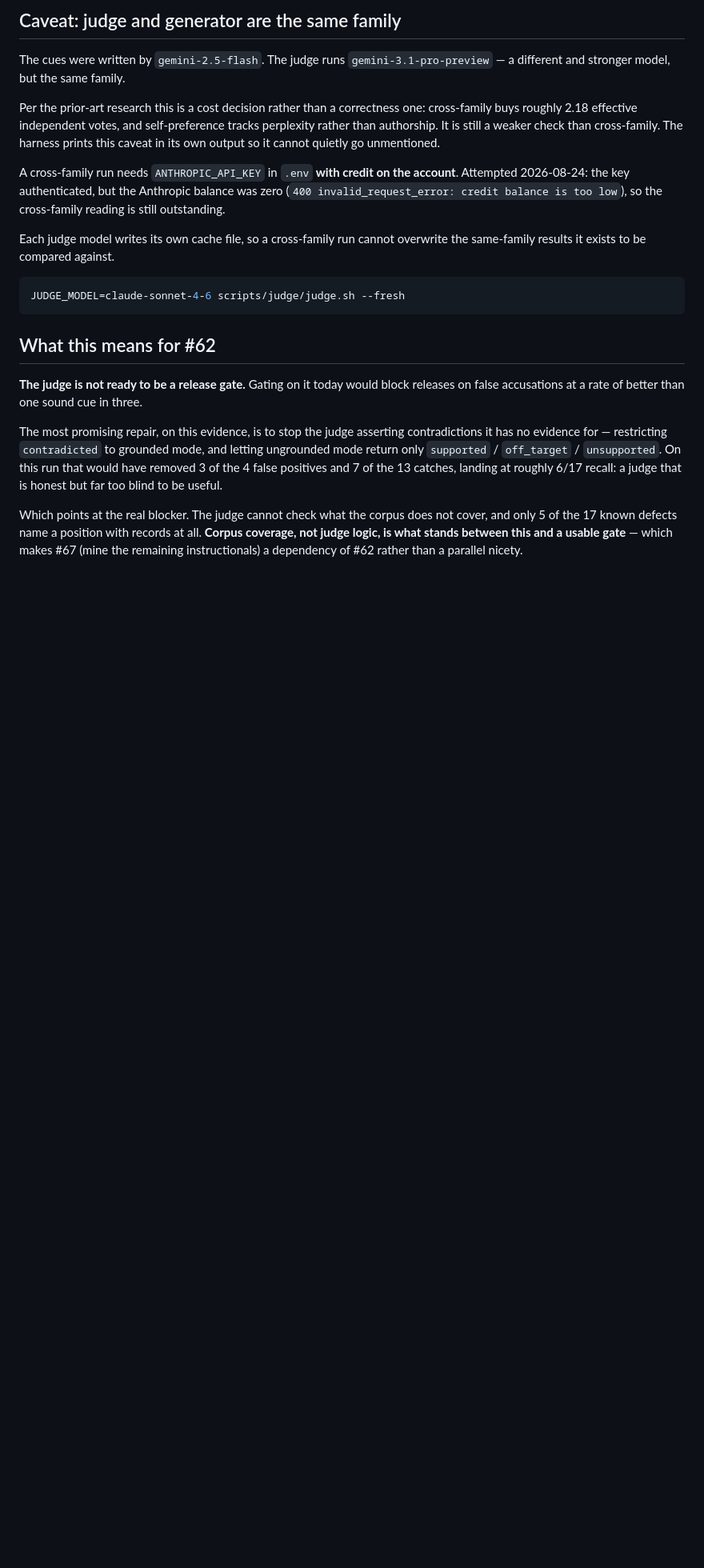
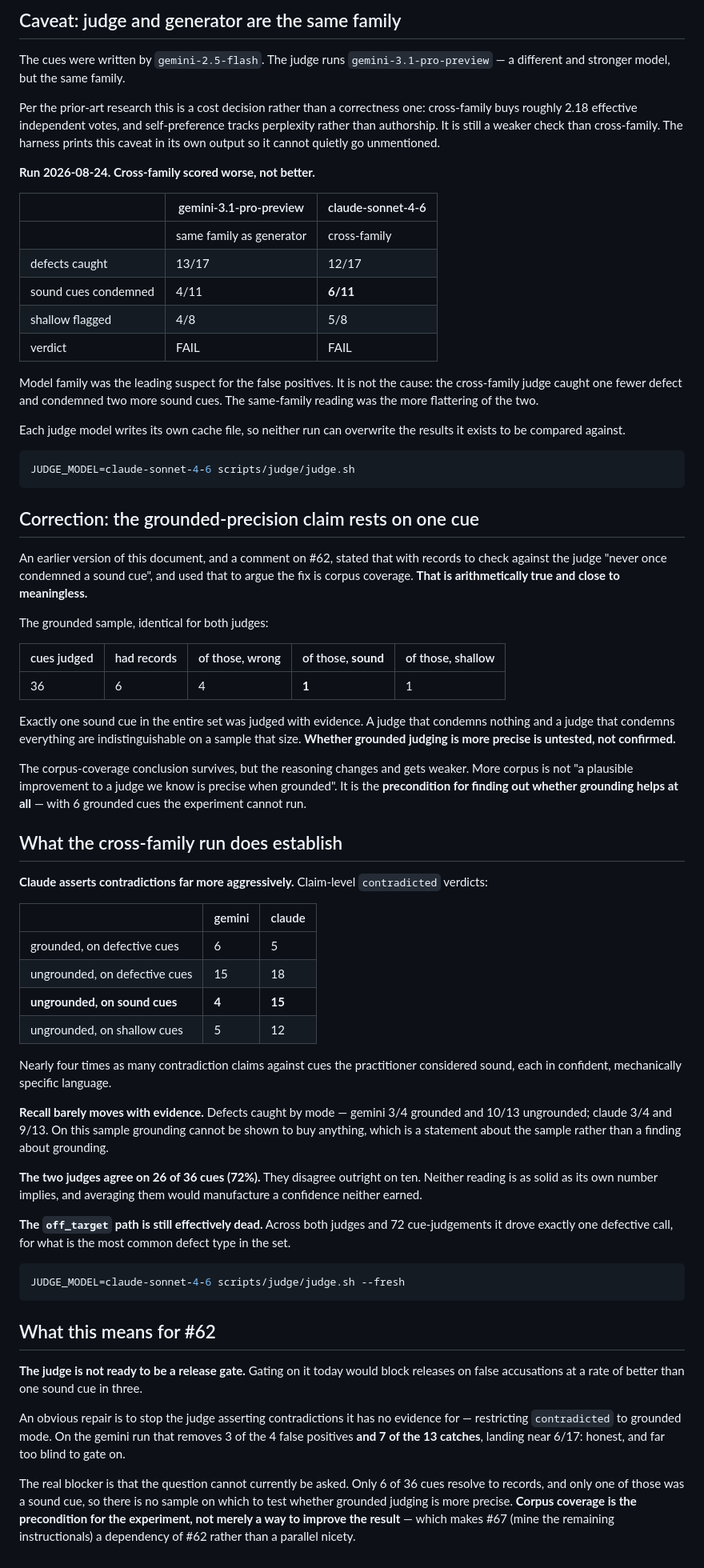
Before and after one commit to srjt/flowlog, a Markdown page: scripts/judge/VALIDATION.md, the part around one of its changes. Shown at 80% size. Drawn GitHub-style; blank space fills up the shorter version.

Commit message:
docs(judge): record the cross-family result and correct the grounded claim (#61)
## Cross-family scored worse, not better

                        gemini-3.1-pro   claude-sonnet-4-6
  defects caught             13/17             12/17
  sound cues condemned        4/11              6/11
  verdict                     FAIL              FAIL

Model family was the leading suspect for the false positives. It is not the
cause — the cross-family judge caught one fewer defect and condemned two more
sound cues. The same-family reading was the more flattering of the two.

## Correction

This document and a comment on #62 claimed that with records to check against
the judge "never once condemned a sound cue", and used it to argue the fix is
corpus coverage. Arithmetically true, close to meaningless:

  cues judged  had records  of those wrong  of those SOUND  of those shallow
      36            6             4               1                1

Exactly one sound cue in the whole set was judged with evidence. A judge that
condemns nothing and one that condemns everything are indistinguishable on a
sample that size. Whether grounded judging is more precise is UNTESTED, not
confirmed. I asserted a rate without checking its denominator.

The corpus-coverage conclusion survives but the reasoning is weaker and more
honest: more corpus is not an improvement to a judge we know is precise when
grounded, it is the precondition for finding out whether grounding helps at
all. With 6 grounded cues the experiment cannot run.

## What the run does establish

- Claude asserts contradictions far more aggressively: 15 contradiction claims
  against sound cues to gemini's 4, each in confident mechanical language.
- Recall barely moves with evidence (3/4 grounded vs 9-10/13 ungrounded), which
  on this sample says more about the sample than about grounding.
- The judges agree on 26/36 cues. Averaging them would manufacture a confidence
  neither earned.
- The off_target path drove ONE defective call across both judges and 72
  cue-judgements, for the most common defect type in the set.

No cue text or session ids added — this repo is public.

npm test / typecheck / lint clean.

Co-Authored-By: Claude Opus 5 <noreply@anthropic.com>

````diff
--- a/scripts/judge/VALIDATION.md
+++ b/scripts/judge/VALIDATION.md
@@ -96,13 +104,77 @@ self-preference tracks perplexity rather than authorship. It is still a weaker
 check than cross-family. The harness prints this caveat in its own output so it
 cannot quietly go unmentioned.
 
-A cross-family run needs `ANTHROPIC_API_KEY` in `.env` **with credit on the
-account**. Attempted 2026-08-24: the key authenticated, but the Anthropic
-balance was zero (`400 invalid_request_error: credit balance is too low`), so
-the cross-family reading is still outstanding.
+**Run 2026-08-24. Cross-family scored worse, not better.**
 
-Each judge model writes its own cache file, so a cross-family run cannot
-overwrite the same-family results it exists to be compared against.
+|                      | gemini-3.1-pro-preview   | claude-sonnet-4-6 |
+| -------------------- | ------------------------ | ----------------- |
+|                      | same family as generator | cross-family      |
+| defects caught       | 13/17                    | 12/17             |
+| sound cues condemned | 4/11                     | **6/11**          |
+| shallow flagged      | 4/8                      | 5/8               |
+| verdict              | FAIL                     | FAIL              |
+
+Model family was the leading suspect for the false positives. It is not the
+cause: the cross-family judge caught one fewer defect and condemned two more
+sound cues. The same-family reading was the more flattering of the two.
+
+Each judge model writes its own cache file, so neither run can overwrite the
+results it exists to be compared against.
+
+```bash
+JUDGE_MODEL=claude-sonnet-4-6 scripts/judge/judge.sh
+```
+
+## Correction: the grounded-precision claim rests on one cue
+
+An earlier version of this document, and a comment on #62, stated that with
+records to check against the judge "never once condemned a sound cue", and used
+that to argue the fix is corpus coverage. **That is arithmetically true and
+close to meaningless.**
+
+The grounded sample, identical for both judges:
+
+| cues judged | had records | of those, wrong | of those, **sound** | of those, shallow |
+| ----------- | ----------- | --------------- | ------------------- | ----------------- |
+| 36          | 6           | 4               | **1**               | 1                 |
+
+Exactly one sound cue in the entire set was judged with evidence. A judge that
+condemns nothing and a judge that condemns everything are indistinguishable on
+a sample that size. **Whether grounded judging is more precise is untested, not
+confirmed.**
+
+The corpus-coverage conclusion survives, but the reasoning changes and gets
+weaker. More corpus is not "a plausible improvement to a judge we know is
+precise when grounded". It is the **precondition for finding out whether
+grounding helps at all** — with 6 grounded cues the experiment cannot run.
+
+## What the cross-family run does establish
+
+**Claude asserts contradictions far more aggressively.** Claim-level
+`contradicted` verdicts:
+
+|                               | gemini | claude |
+| ----------------------------- | ------ | ------ |
+| grounded, on defective cues   | 6      | 5      |
+| ungrounded, on defective cues | 15     | 18     |
+| **ungrounded, on sound cues** | **4**  | **15** |
+| ungrounded, on shallow cues   | 5      | 12     |
+
+Nearly four times as many contradiction claims against cues the practitioner
+considered sound, each in confident, mechanically specific language.
+
+**Recall barely moves with evidence.** Defects caught by mode — gemini 3/4
+grounded and 10/13 ungrounded; claude 3/4 and 9/13. On this sample grounding
+cannot be shown to buy anything, which is a statement about the sample rather
+than a finding about grounding.
+
+**The two judges agree on 26 of 36 cues (72%).** They disagree outright on ten.
+Neither reading is as solid as its own number implies, and averaging them would
+manufacture a confidence neither earned.
+
+**The `off_target` path is still effectively dead.** Across both judges and 72
+cue-judgements it drove exactly one defective call, for what is the most common
+defect type in the set.
 
 ```bash
 JUDGE_MODEL=claude-sonnet-4-6 scripts/judge/judge.sh --fresh
@@ -113,15 +185,14 @@ JUDGE_MODEL=claude-sonnet-4-6 scripts/judge/judge.sh --fresh
 **The judge is not ready to be a release gate.** Gating on it today would block
 releases on false accusations at a rate of better than one sound cue in three.
 
-The most promising repair, on this evidence, is to stop the judge asserting
-contradictions it has no evidence for — restricting `contradicted` to grounded
-mode, and letting ungrounded mode return only `supported` / `off_target` /
-`unsupported`. On this run that would have removed 3 of the 4 false positives
-and 7 of the 13 catches, landing at roughly 6/17 recall: a judge that is honest
-but far too blind to be useful.
+An obvious repair is to stop the judge asserting contradictions it has no
+evidence for — restricting `contradicted` to grounded mode. On the gemini run
+that removes 3 of the 4 false positives **and 7 of the 13 catches**, landing
+near 6/17: honest, and far too blind to gate on.
 
-Which points at the real blocker. The judge cannot check what the corpus does
-not cover, and only 5 of the 17 known defects name a position with records at
-all. **Corpus coverage, not judge logic, is what stands between this and a
-usable gate** — which makes #67 (mine the remaining instructionals) a
-dependency of #62 rather than a parallel nicety.
+The real blocker is that the question cannot currently be asked. Only 6 of 36
+cues resolve to records, and only one of those was a sound cue, so there is no
+sample on which to test whether grounded judging is more precise. **Corpus
+coverage is the precondition for the experiment, not merely a way to improve
+the result** — which makes #67 (mine the remaining instructionals) a dependency
+of #62 rather than a parallel nicety.
````
Also changed, not shown: other parts of scripts/judge/VALIDATION.md (+24 -16 lines).
